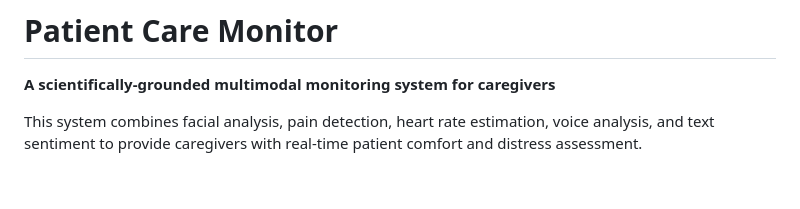
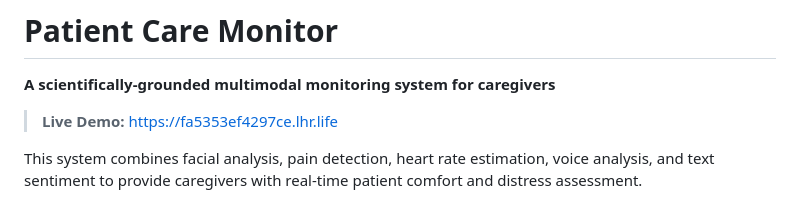
Before and after one commit to Mahesh2023/patient-care-monitor, a Markdown page: README.md, the part around the change. Rendered like a GitHub page; blank space fills up the shorter version.

Commit message:
Add live demo URL to README and GitHub repo settings
Generated with [Devin](https://cli.devin.ai/docs)

Co-Authored-By: Devin <noreply@cognition.ai>

```diff
--- a/README.md
+++ b/README.md
@@ -1,6 +1,8 @@
 # Patient Care Monitor
 
 **A scientifically-grounded multimodal monitoring system for caregivers**
+
+> **Live Demo:** [https://fa5353ef4297ce.lhr.life](https://fa5353ef4297ce.lhr.life)
 
 This system combines facial analysis, pain detection, heart rate estimation, voice analysis, and text sentiment to provide caregivers with real-time patient comfort and distress assessment.
 
```
